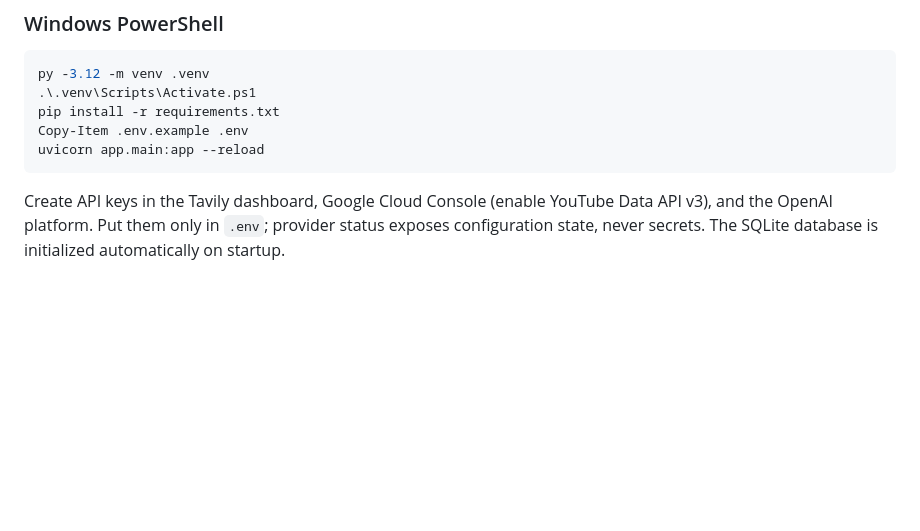
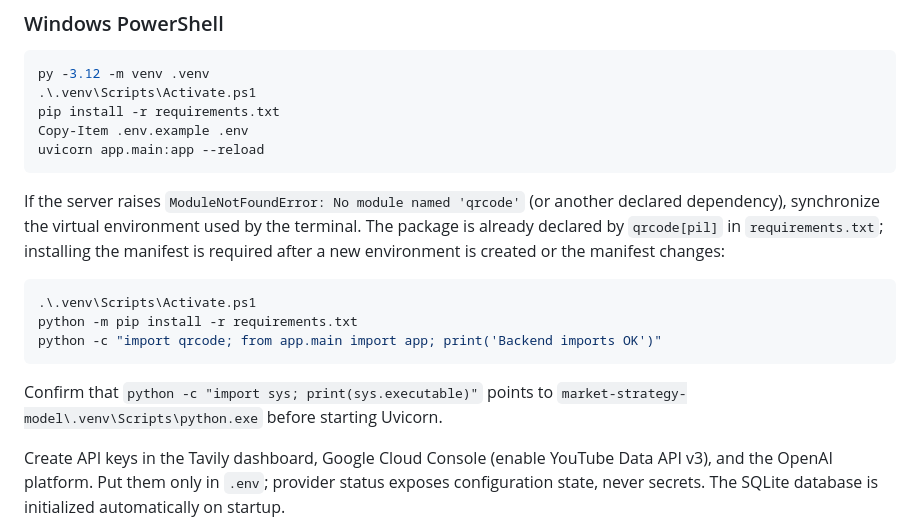
Before and after one commit to THARUN-KRSHN/ai_bhoomi_trndo_reloaded, a Markdown page: market-strategy-model/README.md, the part around the change. GitHub-like rendering; blank space fills up the shorter version.

````diff
--- a/market-strategy-model/README.md
+++ b/market-strategy-model/README.md
@@ -21,6 +21,16 @@ pip install -r requirements.txt
 Copy-Item .env.example .env
 uvicorn app.main:app --reload
 ```
+
+If the server raises `ModuleNotFoundError: No module named 'qrcode'` (or another declared dependency), synchronize the virtual environment used by the terminal. The package is already declared by `qrcode[pil]` in `requirements.txt`; installing the manifest is required after a new environment is created or the manifest changes:
+
+```powershell
+.\.venv\Scripts\Activate.ps1
+python -m pip install -r requirements.txt
+python -c "import qrcode; from app.main import app; print('Backend imports OK')"
+```
+
+Confirm that `python -c "import sys; print(sys.executable)"` points to `market-strategy-model\.venv\Scripts\python.exe` before starting Uvicorn.
 
 Create API keys in the Tavily dashboard, Google Cloud Console (enable YouTube Data API v3), and the OpenAI platform. Put them only in `.env`; provider status exposes configuration state, never secrets. The SQLite database is initialized automatically on startup.
 
````
Also changed, not shown: README.md (+10 -0 lines).
